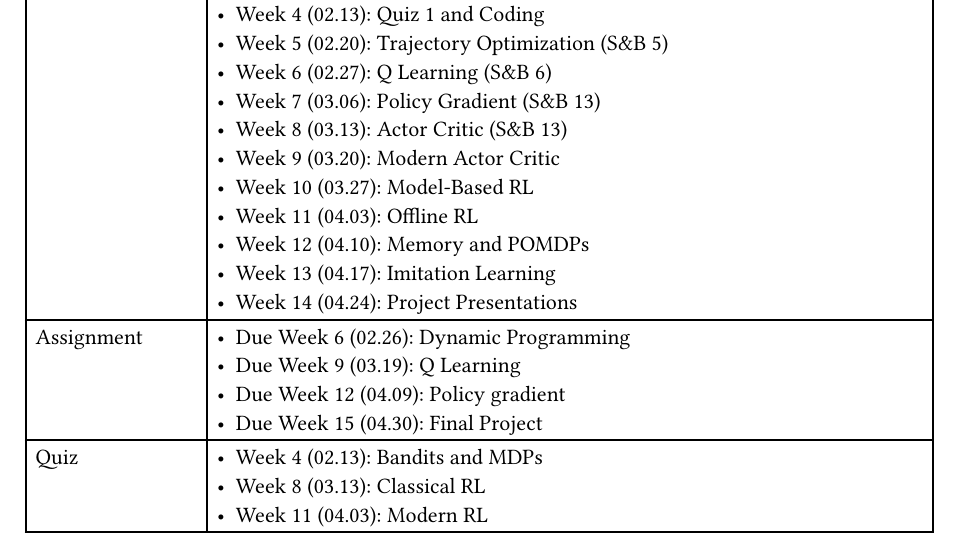
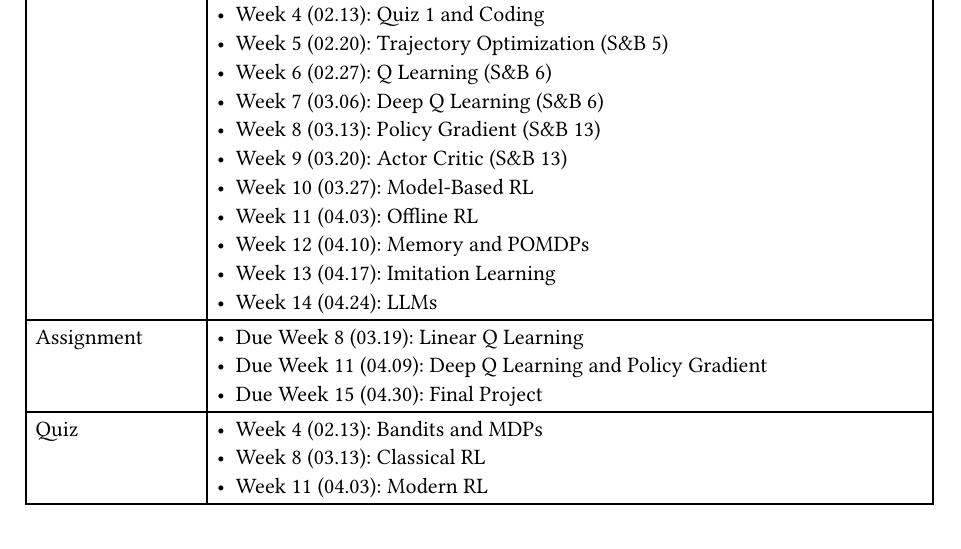
Before and after one commit to smorad/um_cisc_7404, a Typst document (syllabus.typ): part of the page, cut so that both start at the same text. Compiled offline with Typst 0.15.

Commit message:
syllabus

```diff
--- a/syllabus.typ
+++ b/syllabus.typ
@@ -38,20 +38,18 @@
     - Week 4 (02.13): Quiz 1 and Coding //Dynamic Programming (S&B 4)
     - Week 5 (02.20): Trajectory Optimization (S&B 5)
     - Week 6 (02.27): Q Learning (S&B 6)
-    - Week 7 (03.06): Policy Gradient (S&B 13)
-    - Week 8 (03.13): Actor Critic (S&B 13)
-    - Week 9 (03.20): Modern Actor Critic
+    - Week 7 (03.06): Deep Q Learning (S&B 6)
+    - Week 8 (03.13): Policy Gradient (S&B 13)
+    - Week 9 (03.20): Actor Critic (S&B 13)
     - Week 10 (03.27): Model-Based RL
     - Week 11 (04.03): Offline RL
     - Week 12 (04.10): Memory and POMDPs
     - Week 13 (04.17): Imitation Learning
-   // - Week 14 (04.24): Learning from Human Feedback
-    - Week 14 (04.24): Project Presentations
+    - Week 14 (04.24): LLMs
   ],
   [Assignment], [
-    - Due Week 6 (02.26): Dynamic Programming
-    - Due Week 9 (03.19): Q Learning
-    - Due Week 12 (04.09): Policy gradient
+    - Due Week 8 (03.19): Linear Q Learning
+    - Due Week 11 (04.09): Deep Q Learning and Policy Gradient
     - Due Week 15 (04.30): Final Project
   ],
   [Quiz], [
```
Also changed, not shown: 06_value.pdf, 06_value.typ (line endings or trailing spaces).
